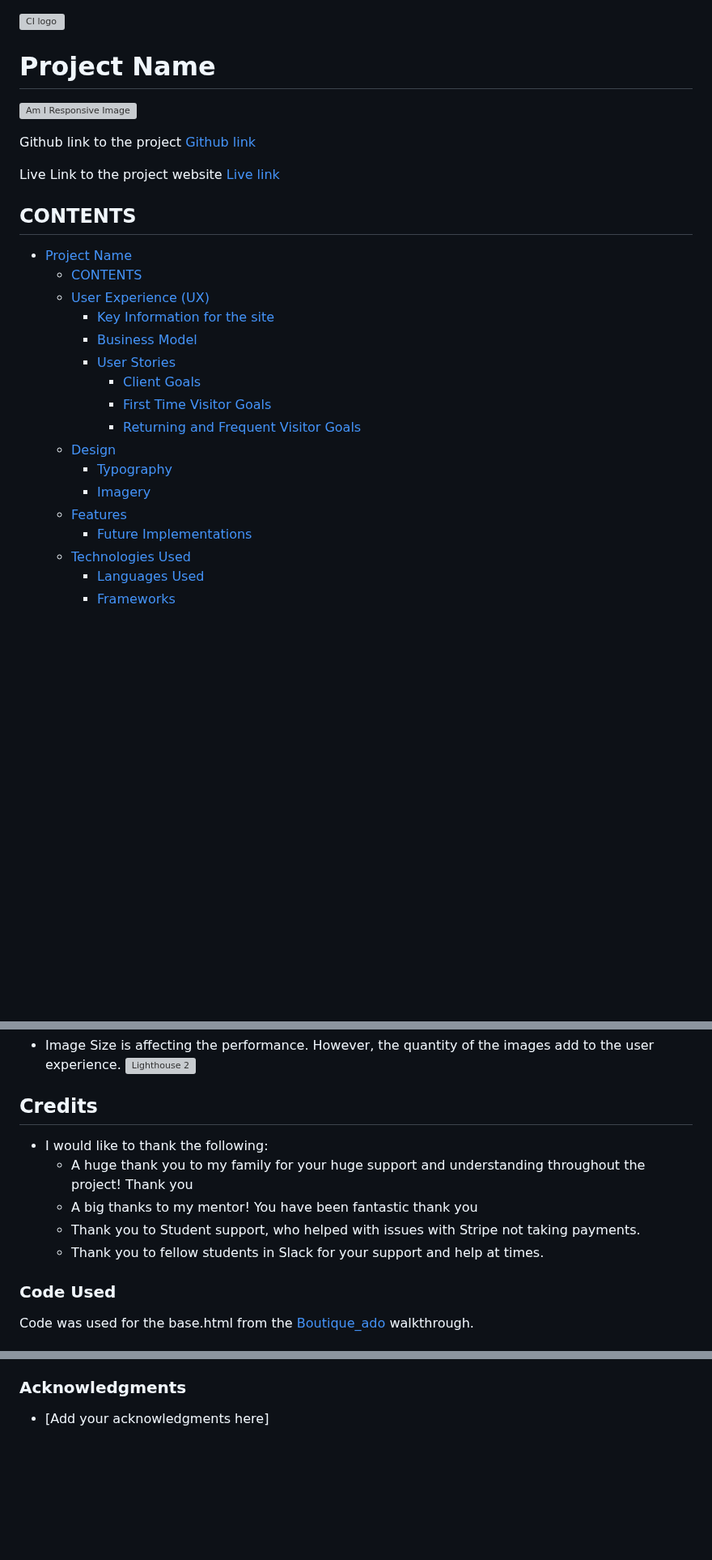
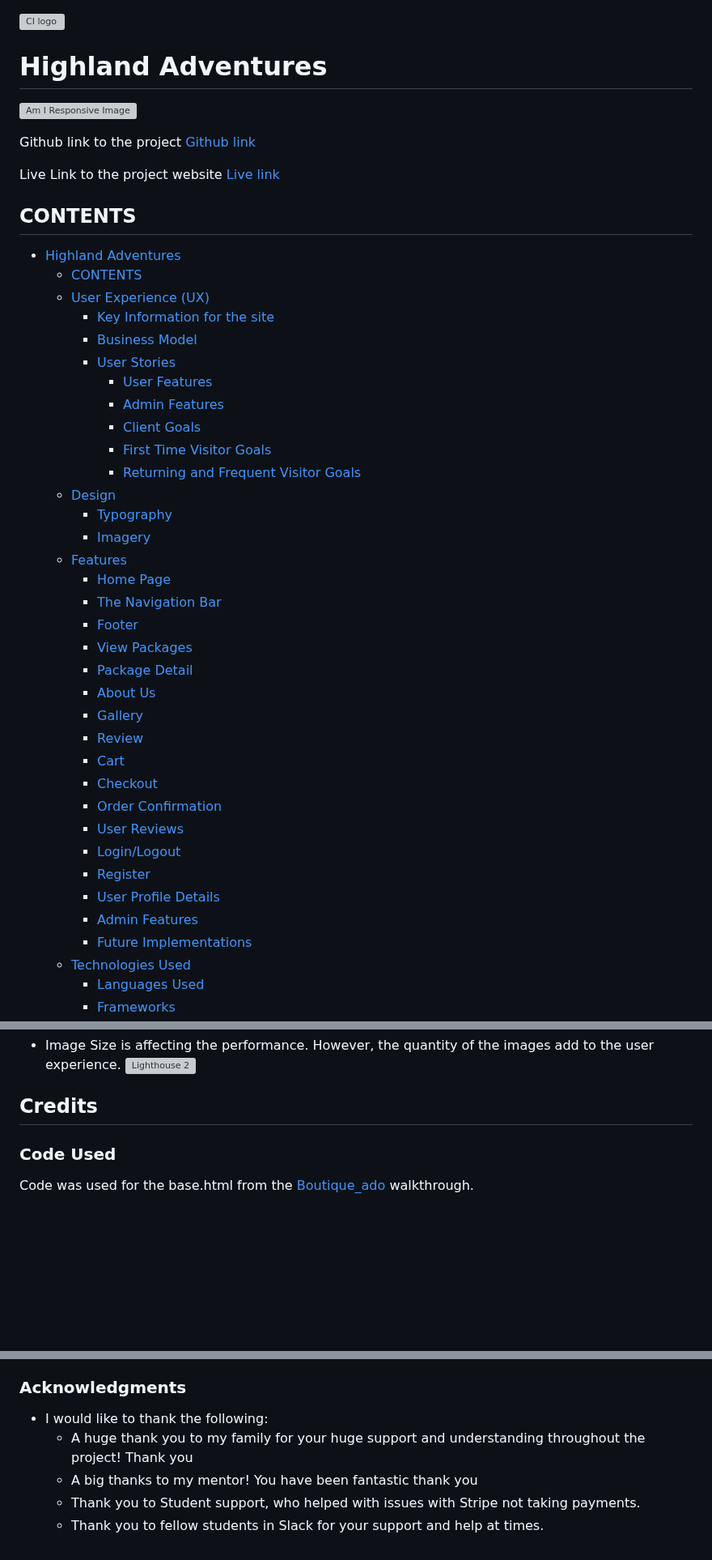
Before and after one commit to RichBurman/highlands_project5, a Markdown page: README.md, 3 parts joined by grey strips. Shown at 81% size. Rendered like a GitHub page; blank space fills up the shorter version; grey boxes are pictures that could not be loaded.

Commit message:
Update content list on README

```diff
--- a/README.md
+++ b/README.md
@@ -1,6 +1,6 @@
 ![CI logo](https://codeinstitute.s3.amazonaws.com/fullstack/ci_logo_small.png)
 
-# Project Name
+# Highland Adventures
 
 ![Am I Responsive Image](https://res.cloudinary.com/dbagkfamv/image/upload/v1700340031/am_I_responsive_qf6uyg.png)
 
@@ -10,12 +10,14 @@ Live Link to the project website [Live link](https://highlands-fe23cbc4972e.hero
 
 ## CONTENTS
 
-- [Project Name](#project-name)
+- [Highland Adventures](#Highland-Adventures)
   - [CONTENTS](#contents)
   - [User Experience (UX)](#user-experience-ux)
     - [Key Information for the site](#key-information-for-the-site)
     - [Business Model](#business-model)
     - [User Stories](#user-stories)
+      - [User Features](#user-features)
+      - [Admin Features](#admin-features)
       - [Client Goals](#client-goals)
       - [First Time Visitor Goals](#first-time-visior-goals)
       - [Returning and Frequent Visitor Goals](#returning-and-frequent-visitor-goals)
@@ -23,6 +25,22 @@ Live Link to the project website [Live link](https://highlands-fe23cbc4972e.hero
     - [Typography](#typography)
     - [Imagery](#imagery)
   - [Features](#features)
+    - [Home Page](#home-page)
+    - [The Navigation Bar](#the-navigation-bar)
+    - [Footer](#footer)
+    - [View Packages](#view-packages)
+    - [Package Detail](#package-detail)
+    - [About Us](#about-us)
+    - [Gallery](#gallery)
+    - [Review](#reviews)
+    - [Cart](#cart)
+    - [Checkout](#checkout)
+    - [Order Confirmation](#order-confirmation)
+    - [User Reviews](#user-reviews)
+    - [Login/Logout](#loginlogout---set-up-using-allauth)
+    - [Register](#register---set-up-using-allauth)
+    - [User Profile Details](#user-profile-details)
+    - [Admin Features](#admin-features)
     - [Future Implementations](#future-implementations)
   - [Technologies Used](#technologies-used)
     - [Languages Used](#languages-used)
@@ -968,11 +986,6 @@ All css pages passed W3C testing.
 
 ## Credits
 
-- I would like to thank the following:
-    - A huge thank you to my family for your huge support and understanding throughout the project! Thank you
-    - A big thanks to my mentor! You have been fantastic thank you
-    - Thank you to Student support, who helped with issues with Stripe not taking payments.
-    - Thank you to fellow students in Slack for your support and help at times.
 
 ### Code Used
 
@@ -996,4 +1009,8 @@ Research using [w3c](https://www.w3schools.com/), [bootstrap](https://getbootstr
 
 ### Acknowledgments
 
-- [Add your acknowledgments here]
+- I would like to thank the following:
+    - A huge thank you to my family for your huge support and understanding throughout the project! Thank you
+    - A big thanks to my mentor! You have been fantastic thank you
+    - Thank you to Student support, who helped with issues with Stripe not taking payments.
+    - Thank you to fellow students in Slack for your support and help at times.
```
